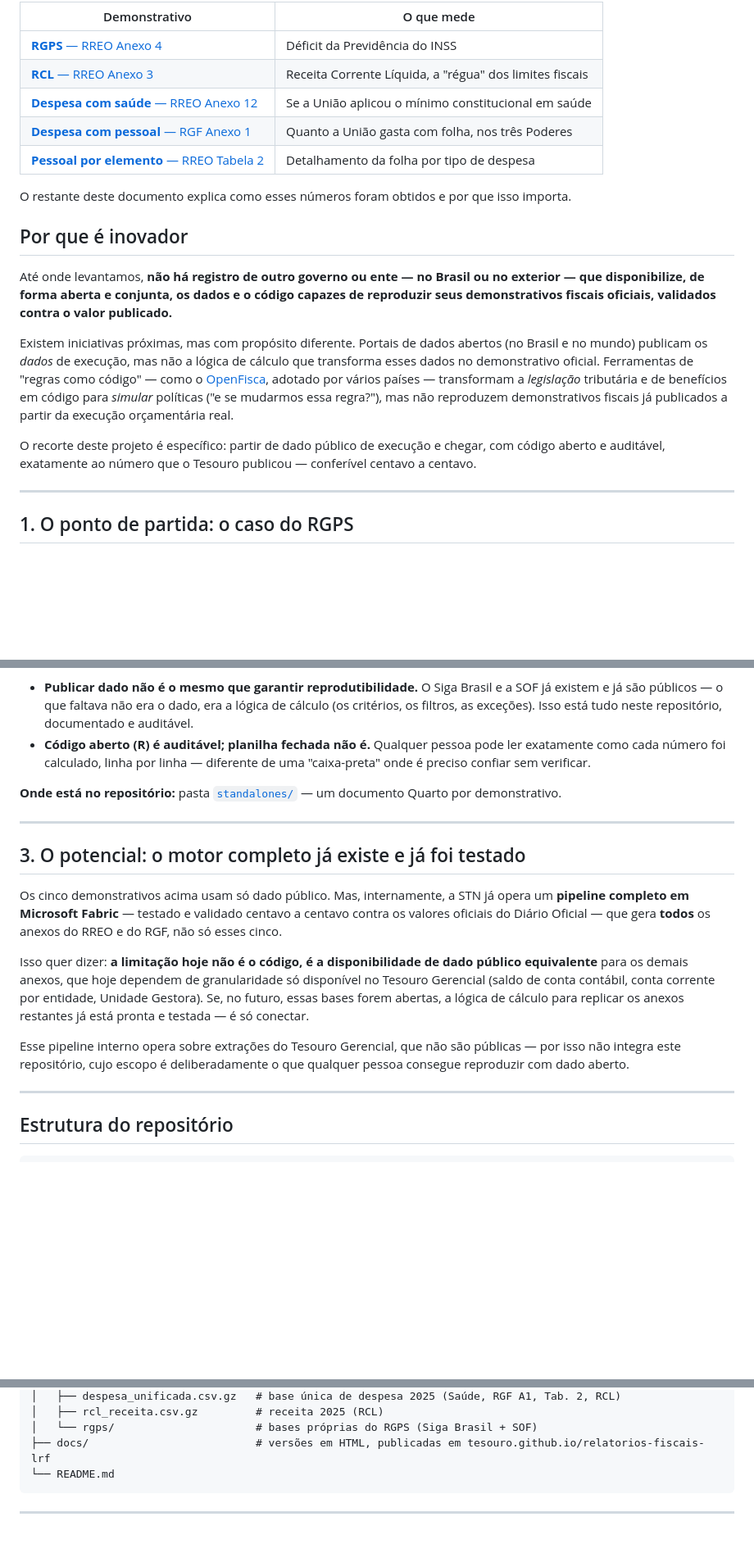
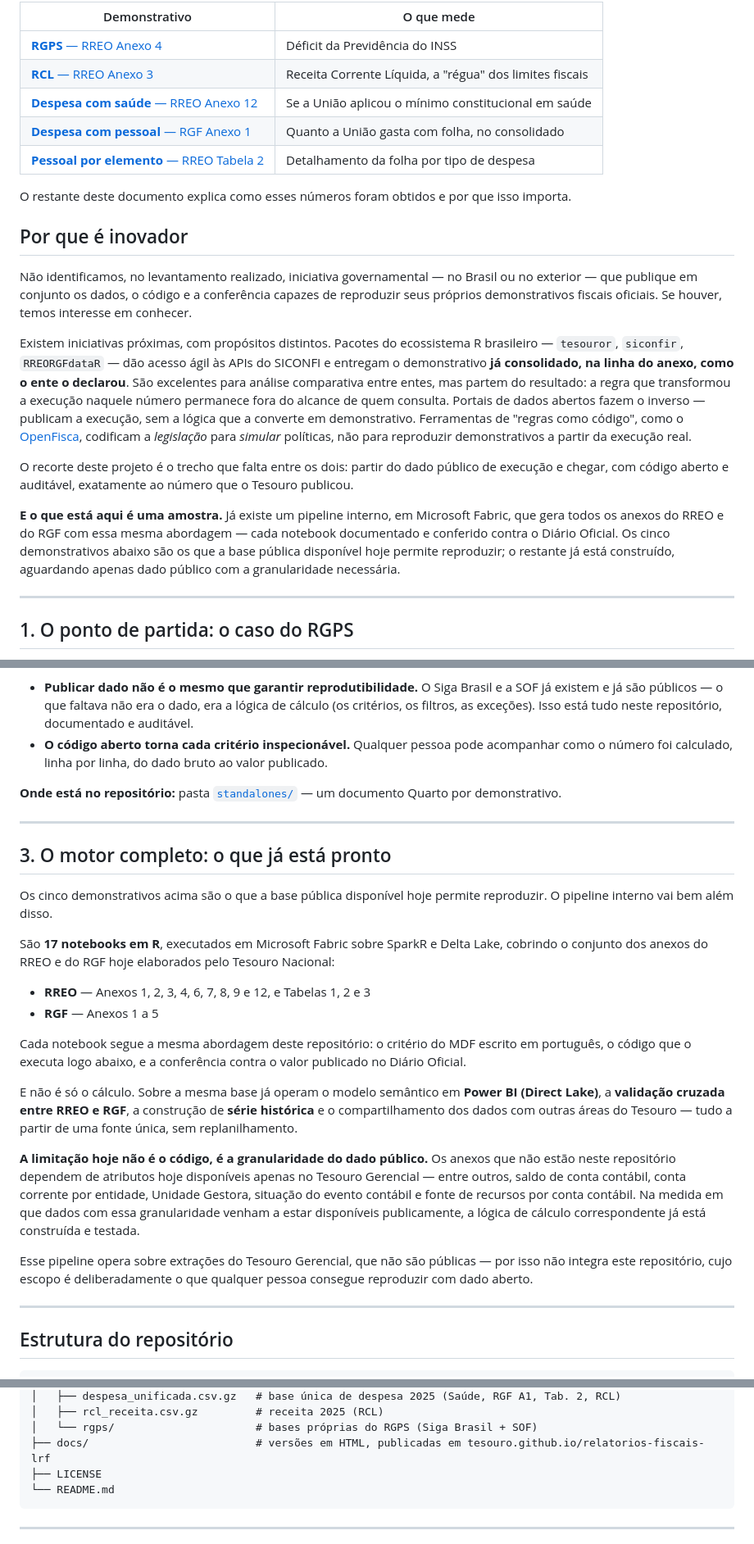
Before and after one commit to tesouro/relatorios-fiscais-lrf, a Markdown page: README.md, 3 parts joined by grey strips. Shown at 82% size. Drawn GitHub-style; blank space fills up the shorter version.

Commit message:
Update README.md
Ajusta unidade da conferência e revisa redação

````diff
--- a/README.md
+++ b/README.md
@@ -17,7 +17,7 @@ valor publicado no Diário Oficial:
 | [**RGPS** — RREO Anexo 4](https://tesouro.github.io/relatorios-fiscais-lrf/rreo_a04_rgps.html) | Déficit da Previdência do INSS |
 | [**RCL** — RREO Anexo 3](https://tesouro.github.io/relatorios-fiscais-lrf/rreo_a03_rcl.html) | Receita Corrente Líquida, a "régua" dos limites fiscais |
 | [**Despesa com saúde** — RREO Anexo 12](https://tesouro.github.io/relatorios-fiscais-lrf/rreo_a12_saude.html) | Se a União aplicou o mínimo constitucional em saúde |
-| [**Despesa com pessoal** — RGF Anexo 1](https://tesouro.github.io/relatorios-fiscais-lrf/rgf_a01_pessoal.html) | Quanto a União gasta com folha, nos três Poderes |
+| [**Despesa com pessoal** — RGF Anexo 1](https://tesouro.github.io/relatorios-fiscais-lrf/rgf_a01_pessoal.html) | Quanto a União gasta com folha, no consolidado |
 | [**Pessoal por elemento** — RREO Tabela 2](https://tesouro.github.io/relatorios-fiscais-lrf/rreo_t02_pessoal.html) | Detalhamento da folha por tipo de despesa |
 
 O restante deste documento explica como esses números foram obtidos e por que
@@ -25,11 +25,13 @@ isso importa.
 
 ## Por que é inovador
 
-Até onde levantamos, **não há registro de outro governo ou ente — no Brasil ou no exterior — que disponibilize, de forma aberta e conjunta, os dados e o código capazes de reproduzir seus demonstrativos fiscais oficiais, validados contra o valor publicado.**
+Não identificamos, no levantamento realizado, iniciativa governamental — no Brasil ou no exterior — que publique em conjunto os dados, o código e a conferência capazes de reproduzir seus próprios demonstrativos fiscais oficiais. Se houver, temos interesse em conhecer.
 
-Existem iniciativas próximas, mas com propósito diferente. Portais de dados abertos (no Brasil e no mundo) publicam os *dados* de execução, mas não a lógica de cálculo que transforma esses dados no demonstrativo oficial. Ferramentas de "regras como código" — como o [OpenFisca](https://openfisca.org), adotado por vários países — transformam a *legislação* tributária e de benefícios em código para *simular* políticas ("e se mudarmos essa regra?"), mas não reproduzem demonstrativos fiscais já publicados a partir da execução orçamentária real.
+Existem iniciativas próximas, com propósitos distintos. Pacotes do ecossistema R brasileiro — `tesouror`, `siconfir`, `RREORGFdataR` — dão acesso ágil às APIs do SICONFI e entregam o demonstrativo **já consolidado, na linha do anexo, como o ente o declarou**. São excelentes para análise comparativa entre entes, mas partem do resultado: a regra que transformou a execução naquele número permanece fora do alcance de quem consulta. Portais de dados abertos fazem o inverso — publicam a execução, sem a lógica que a converte em demonstrativo. Ferramentas de "regras como código", como o [OpenFisca](https://openfisca.org), codificam a *legislação* para *simular* políticas, não para reproduzir demonstrativos a partir da execução real.
 
-O recorte deste projeto é específico: partir de dado público de execução e chegar, com código aberto e auditável, exatamente ao número que o Tesouro publicou — conferível centavo a centavo.
+O recorte deste projeto é o trecho que falta entre os dois: partir do dado público de execução e chegar, com código aberto e auditável, exatamente ao número que o Tesouro publicou.
+
+**E o que está aqui é uma amostra.** Já existe um pipeline interno, em Microsoft Fabric, que gera todos os anexos do RREO e do RGF com essa mesma abordagem — cada notebook documentado e conferido contra o Diário Oficial. Os cinco demonstrativos abaixo são os que a base pública disponível hoje permite reproduzir; o restante já está construído, aguardando apenas dado público com a granularidade necessária.
 
 ---
 
@@ -90,19 +92,28 @@ Ou seja: não é preciso montar uma infraestrutura de dados nova para cada relat
 **Duas lições que valem para a direção:**
 
 - **Publicar dado não é o mesmo que garantir reprodutibilidade.** O Siga Brasil e a SOF já existem e já são públicos — o que faltava não era o dado, era a lógica de cálculo (os critérios, os filtros, as exceções). Isso está tudo neste repositório, documentado e auditável.
-- **Código aberto (R) é auditável; planilha fechada não é.** Qualquer pessoa pode ler exatamente como cada número foi calculado, linha por linha — diferente de uma "caixa-preta" onde é preciso confiar sem verificar.
+- **O código aberto torna cada critério inspecionável.** Qualquer pessoa pode acompanhar como o número foi calculado, linha por linha, do dado bruto ao valor publicado.
 
 **Onde está no repositório:** pasta [`standalones/`](standalones/) — um documento Quarto por demonstrativo.
 
 ---
 
-## 3. O potencial: o motor completo já existe e já foi testado
+## 3. O motor completo: o que já está pronto
 
-Os cinco demonstrativos acima usam só dado público. Mas, internamente, a STN já opera um **pipeline completo em Microsoft Fabric** — testado e validado centavo a centavo contra os valores oficiais do Diário Oficial — que gera **todos** os anexos do RREO e do RGF, não só esses cinco.
+Os cinco demonstrativos acima são o que a base pública disponível hoje permite reproduzir. O pipeline interno vai bem além disso.
 
-Isso quer dizer: **a limitação hoje não é o código, é a disponibilidade de dado público equivalente** para os demais anexos, que hoje dependem de granularidade só disponível no Tesouro Gerencial (saldo de conta contábil, conta corrente por entidade, Unidade Gestora). Se, no futuro, essas bases forem abertas, a lógica de cálculo para replicar os anexos restantes já está pronta e testada — é só conectar.
+São **17 notebooks em R**, executados em Microsoft Fabric sobre SparkR e Delta Lake, cobrindo o conjunto dos anexos do RREO e do RGF hoje elaborados pelo Tesouro Nacional:
 
-Esse pipeline interno opera sobre extrações do Tesouro Gerencial, que não são públicas — por isso não integra este repositório, cujo escopo é deliberadamente o que qualquer pessoa consegue reproduzir com dado aberto.
+- **RREO** — Anexos 1, 2, 3, 4, 6, 7, 8, 9 e 12, e Tabelas 1, 2 e 3
+- **RGF** — Anexos 1 a 5
+
+Cada notebook segue a mesma abordagem deste repositório: o critério do MDF escrito em português, o código que o executa logo abaixo, e a conferência contra o valor publicado no Diário Oficial.
+
+E não é só o cálculo. Sobre a mesma base já operam o modelo semântico em **Power BI (Direct Lake)**, a **validação cruzada entre RREO e RGF**, a construção de **série histórica** e o compartilhamento dos dados com outras áreas do Tesouro — tudo a partir de uma fonte única, sem replanilhamento.
+
+**A limitação hoje não é o código, é a granularidade do dado público.** Os anexos que não estão neste repositório dependem de atributos hoje disponíveis apenas no Tesouro Gerencial — entre outros, saldo de conta contábil, conta corrente por entidade, Unidade Gestora, situação do evento contábil e fonte de recursos por conta contábil. Na medida em que dados com essa granularidade venham a estar disponíveis publicamente, a lógica de cálculo correspondente já está construída e testada.
+
+Esse pipeline opera sobre extrações do Tesouro Gerencial, que não são públicas — por isso não integra este repositório, cujo escopo é deliberadamente o que qualquer pessoa consegue reproduzir com dado aberto.
 
 ---
 
@@ -121,6 +132,7 @@ relatorios-fiscais-lrf/
 │   ├── rcl_receita.csv.gz         # receita 2025 (RCL)
 │   └── rgps/                      # bases próprias do RGPS (Siga Brasil + SOF)
 ├── docs/                          # versões em HTML, publicadas em tesouro.github.io/relatorios-fiscais-lrf
+├── LICENSE
 └── README.md
 ```
 
````
Also changed, not shown: other parts of README.md (+6 -6 lines).
